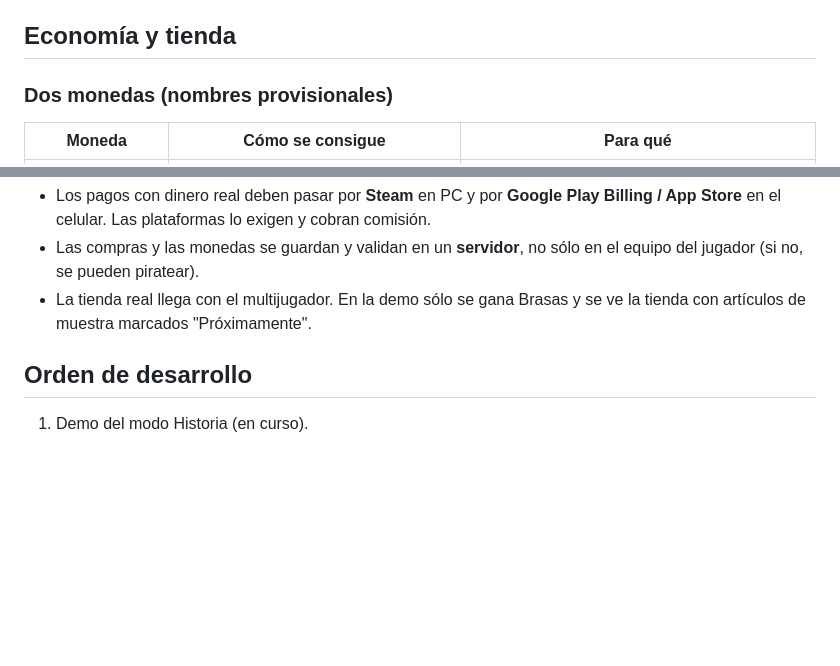
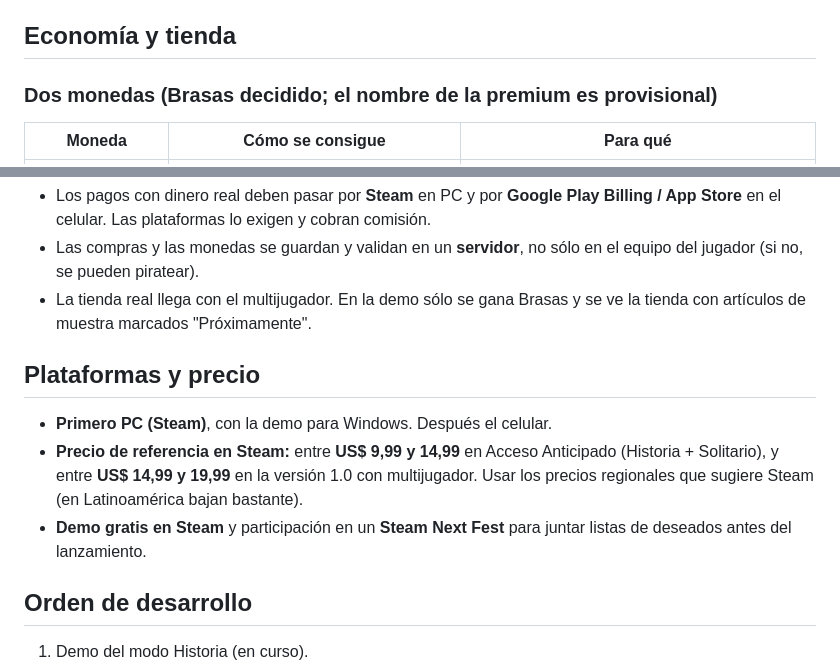
Before and after one commit to alejandrosant-bit/Burfest, a Markdown page: cabana/VISION.md, 2 parts joined by grey strips. Rendered like a GitHub page; blank space fills up the shorter version.

Commit message:
Visión: Brasas decidido; plataformas y precio de referencia en Steam
Co-Authored-By: Claude Opus 5.5 <noreply@anthropic.com>
Claude-Session: https://claude.ai/code/session_012d6deGUWzBPyPWMzDSGaTh

```diff
--- a/cabana/VISION.md
+++ b/cabana/VISION.md
@@ -84,7 +84,7 @@ Estas reglas valen en **todos los modos** (Historia, Solitario y Multijugador).
 
 ## Economía y tienda
 
-### Dos monedas (nombres provisionales)
+### Dos monedas (Brasas decidido; el nombre de la premium es provisional)
 
 | Moneda | Cómo se consigue | Para qué |
 |---|---|---|
@@ -112,6 +112,12 @@ Estas reglas valen en **todos los modos** (Historia, Solitario y Multijugador).
 - Las compras y las monedas se guardan y validan en un **servidor**, no sólo en el equipo del jugador (si no, se pueden piratear).
 - La tienda real llega con el multijugador. En la demo sólo se gana Brasas y se ve la tienda con artículos de muestra marcados "Próximamente".
 
+## Plataformas y precio
+
+- **Primero PC (Steam)**, con la demo para Windows. Después el celular.
+- **Precio de referencia en Steam:** entre **US$ 9,99 y 14,99** en Acceso Anticipado (Historia + Solitario), y entre **US$ 14,99 y 19,99** en la versión 1.0 con multijugador. Usar los precios regionales que sugiere Steam (en Latinoamérica bajan bastante).
+- **Demo gratis en Steam** y participación en un **Steam Next Fest** para juntar listas de deseados antes del lanzamiento.
+
 ## Orden de desarrollo
 
 1. Demo del modo Historia (en curso).
```
